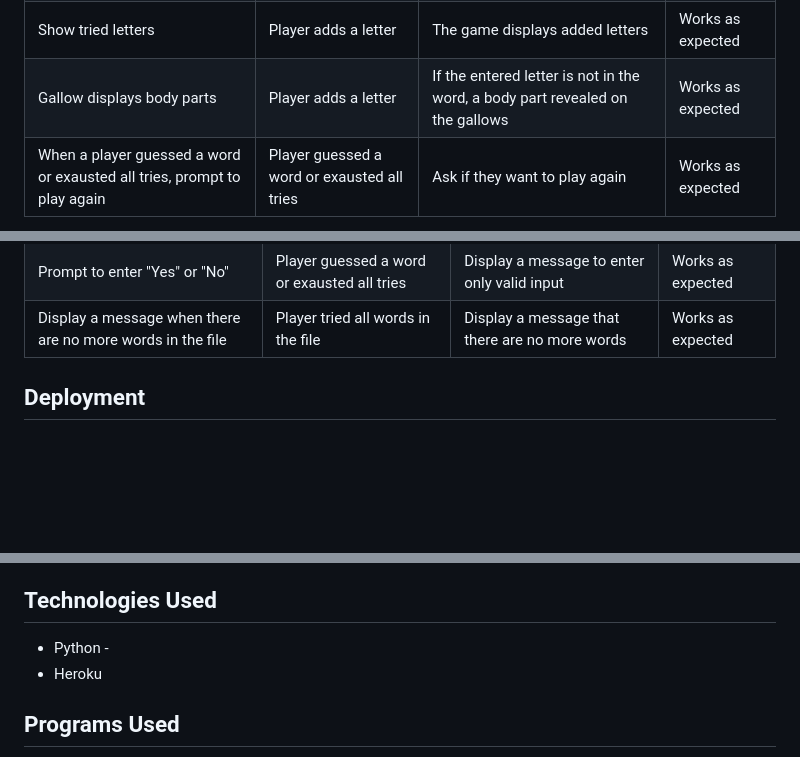
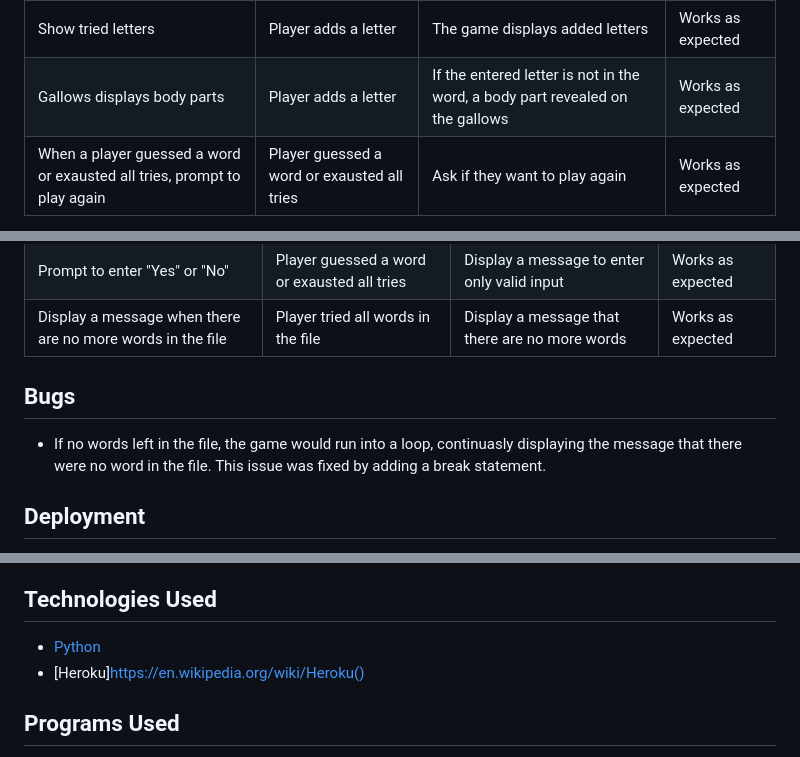
Before and after one commit to slbabin/hangman, a Markdown page: README.md, 3 parts joined by grey strips. Drawn GitHub-style; blank space fills up the shorter version.

Commit message:
Add Bus section to the Readme file

```diff
--- a/README.md
+++ b/README.md
@@ -74,7 +74,7 @@ The live version of this game is located [here](https://hangman-1-5c8273b47be1.h
 |  Hide the secred word with dashes |  Input a name | The secred word is hidden | Works as expected  |
 |  Mistakes counter |  Player adds a letter | If the letter is not in the word, the counter incremented by 1 | Works as expected  |
 | Show tried letters |  Player adds a letter | The game displays added letters | Works as expected  |
-| Gallow displays body parts |  Player adds a letter | If the entered letter is not in the word, a body part revealed on the gallows | Works as expected  |
+| Gallows displays body parts |  Player adds a letter | If the entered letter is not in the word, a body part revealed on the gallows | Works as expected  |
 | When a player guessed a word or exausted all tries, prompt to play again |  Player guessed a word or exausted all tries | Ask if they want to play again | Works as expected  |
 
 __Invalid input handeling__
@@ -84,6 +84,9 @@ __Invalid input handeling__
 |  The game accept only one latin character |  Adding non-latin or more than 1 character | The message appears asking to enter just 1 letter | Works as expected  |
 | Prompt to enter "Yes" or "No" |  Player guessed a word or exausted all tries | Display a message to enter only valid input | Works as expected  |
 | Display a message when there are no more words in the file | Player tried all words in the file | Display a message that there are no more words | Works as expected  |
+
+## Bugs
+- If no words left in the file, the game would run into a loop, continuasly displaying the message that there were no word in the file. This issue was fixed by adding a break statement.
 
 ## Deployment
 1. Login into heroku.com site.
@@ -103,9 +106,8 @@ __Invalid input handeling__
 
 
 ## Technologies Used
- - Python -
- - Heroku
-
+ - [Python](https://en.wikipedia.org/wiki/Python_(programming_language))
+ - [Heroku]https://en.wikipedia.org/wiki/Heroku()
 
 
 ## Programs Used
```
